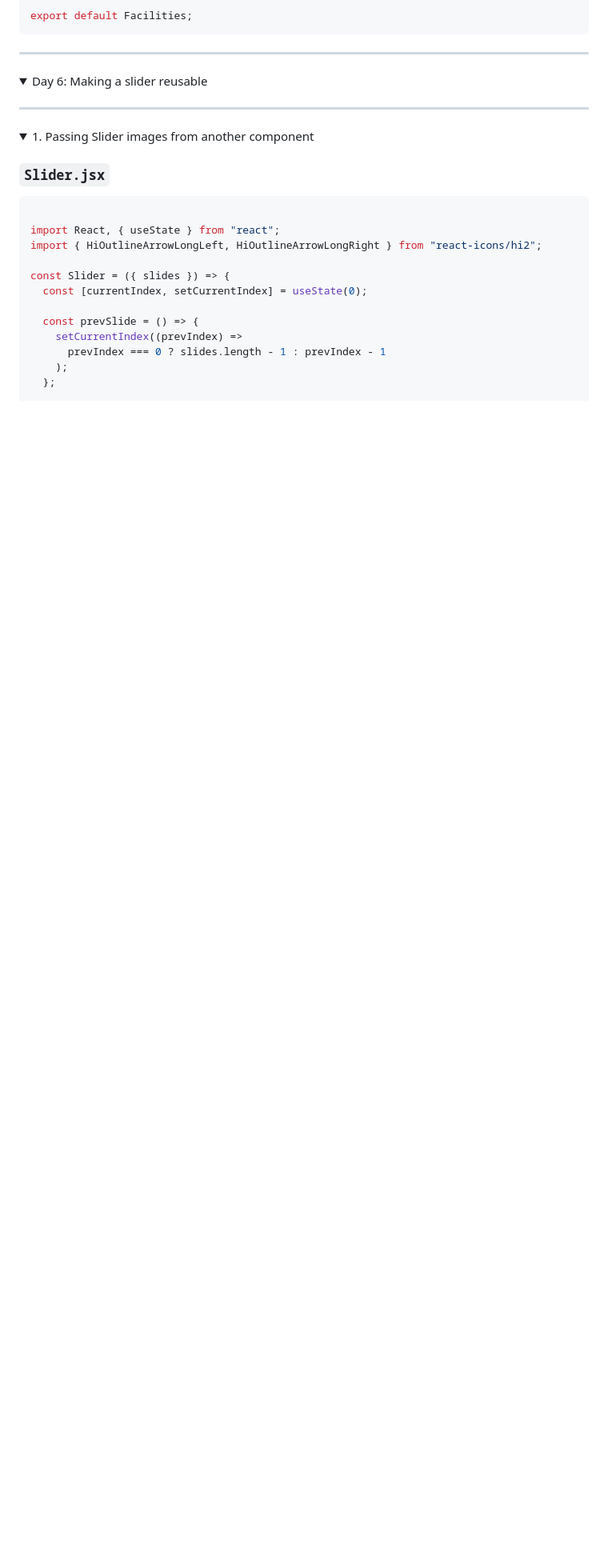
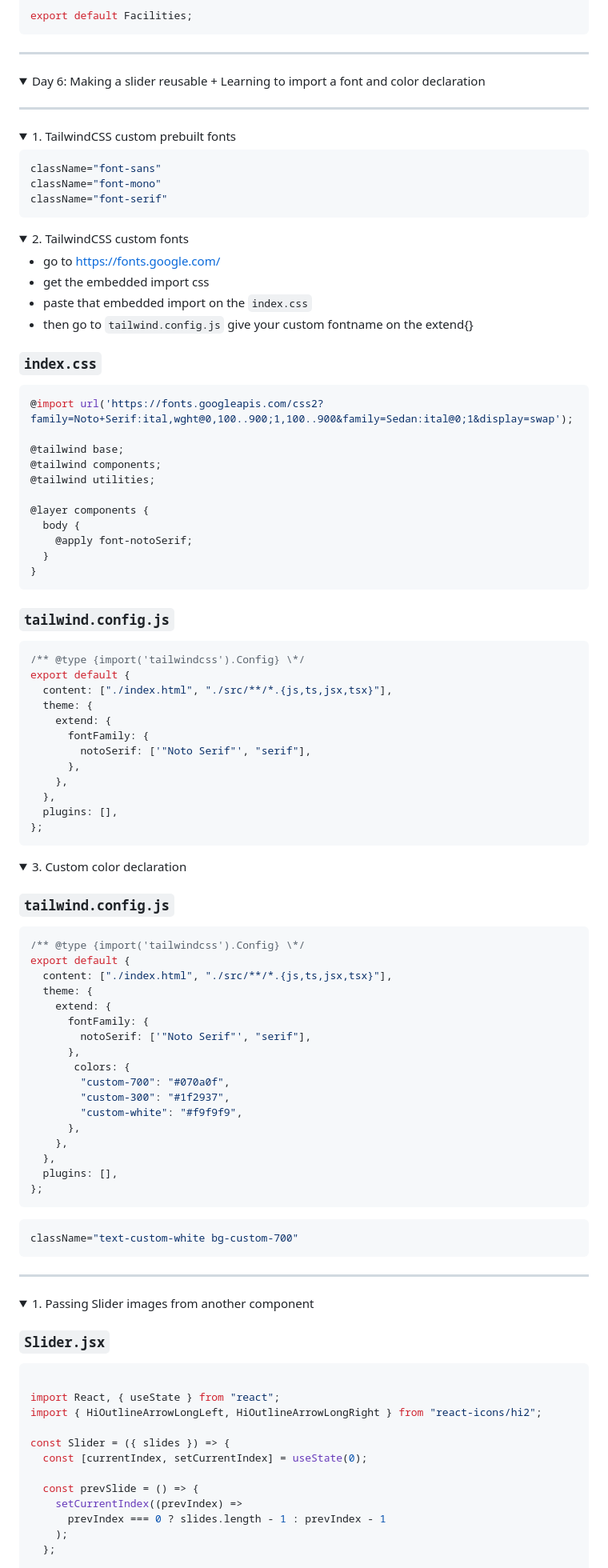
Before and after one commit to Longtail-e-media/react, a Markdown page: README.md, the part around the change. Shown: that part at 80% size. Drawn GitHub-style; folded sections open; blank space fills up the shorter version.

Commit message:
docs: Add custom font and color declaration

````diff
--- a/README.md
+++ b/README.md
@@ -1624,13 +1624,99 @@ export default Facilities;
 ---
 
 <details markdown=block>
-<summary markdown=span>Day 6: Making a slider reusable</summary>
+<summary markdown=span>Day 6: Making a slider reusable + Learning to import a font and color declaration</summary>
 
 ---
 
 <details markdown=block>
+    <summary markdown=span>1. TailwindCSS custom prebuilt fonts</summary>
+
+```css
+className="font-sans"
+className="font-mono"
+className="font-serif"
+```
+
+</details>
+
+<details markdown=block>
+    <summary markdown=span>2. TailwindCSS custom fonts</summary>
+
+- go to https://fonts.google.com/
+- get the embedded import css
+- paste that embedded import on the `index.css`
+- then go to `tailwind.config.js` give your custom fontname on the extend{}
+
+### `index.css`
+
+```css
+@import url('https://fonts.googleapis.com/css2?family=Noto+Serif:ital,wght@0,100..900;1,100..900&family=Sedan:ital@0;1&display=swap');
+
+@tailwind base;
+@tailwind components;
+@tailwind utilities;
+
+@layer components {
+  body {
+    @apply font-notoSerif;
+  }
+}
+```
+
+### `tailwind.config.js`
+
+```css
+/** @type {import('tailwindcss').Config} \*/
+export default {
+  content: ["./index.html", "./src/**/*.{js,ts,jsx,tsx}"],
+  theme: {
+    extend: {
+      fontFamily: {
+        notoSerif: ['"Noto Serif"', "serif"],
+      },
+    },
+  },
+  plugins: [],
+};
+```
+
+</details>
+
+<details markdown=block>
+    <summary markdown=span>3. Custom color declaration</summary>
+
+### `tailwind.config.js`
+
+```js
+/** @type {import('tailwindcss').Config} \*/
+export default {
+  content: ["./index.html", "./src/**/*.{js,ts,jsx,tsx}"],
+  theme: {
+    extend: {
+      fontFamily: {
+        notoSerif: ['"Noto Serif"', "serif"],
+      },
+       colors: {
+        "custom-700": "#070a0f",
+        "custom-300": "#1f2937",
+        "custom-white": "#f9f9f9",
+      },
+    },
+  },
+  plugins: [],
+};
+```
+
+```css Using the font
+className="text-custom-white bg-custom-700"
+```
+
+</details>
+
+---
+
+<details markdown=block>
     <summary markdown=span>1. Passing Slider images from another component</summary>
-
 
 ### `Slider.jsx`
 
````
